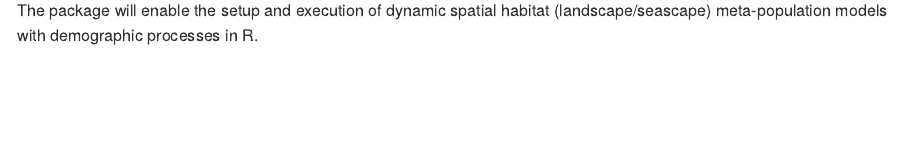
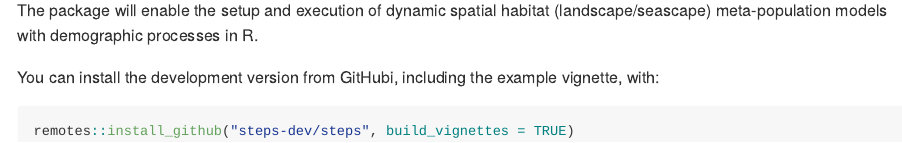
Before and after one commit to steps-dev/steps, an R Markdown document (readme.Rmd): the page in a window 1100 px wide, from 90 px down. The pictures show the output file readme.md that the author committed with the source, drawn offline in the style of GitHub; badge pictures from the web are left out.

Commit message:
fix the vignette frontmatter; add installation instructions to the readme

````diff
--- a/readme.Rmd
+++ b/readme.Rmd
@@ -10,3 +10,8 @@ output:
 [![codecov.io](https://codecov.io/github/skiptoniam/steps/coverage.svg?branch=master)](https://codecov.io/github/skiptoniam/steps?branch=master)
 
 The package will enable the setup and execution of dynamic spatial habitat (landscape/seascape) meta-population models with demographic processes in R.
+
+You can install the development version from GitHubi, including the example vignette, with:
+```{r install, eval = FALSE}
+remotes::install_github("steps-dev/steps", build_vignettes = TRUE)
+```
````
Also changed, not shown: vignettes/egk_example.Rmd (renamed from vignettes/egk_vignette.Rmd, +5 -4 lines), readme.md, vignettes/egk_example.R (renamed from vignettes/egk_vignette.R), vignettes/egk_example.html (renamed from vignettes/egk_vignette.html).
